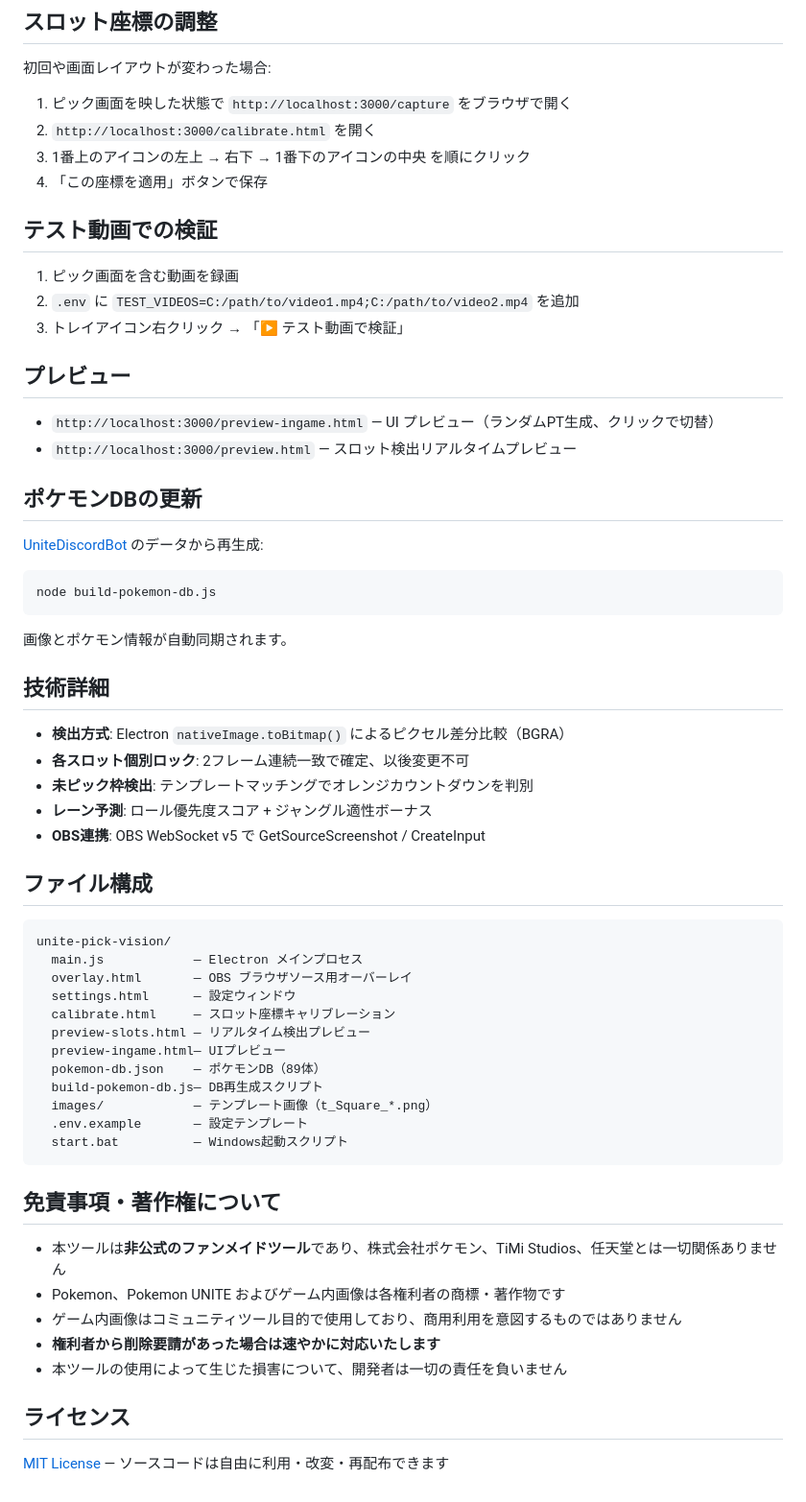
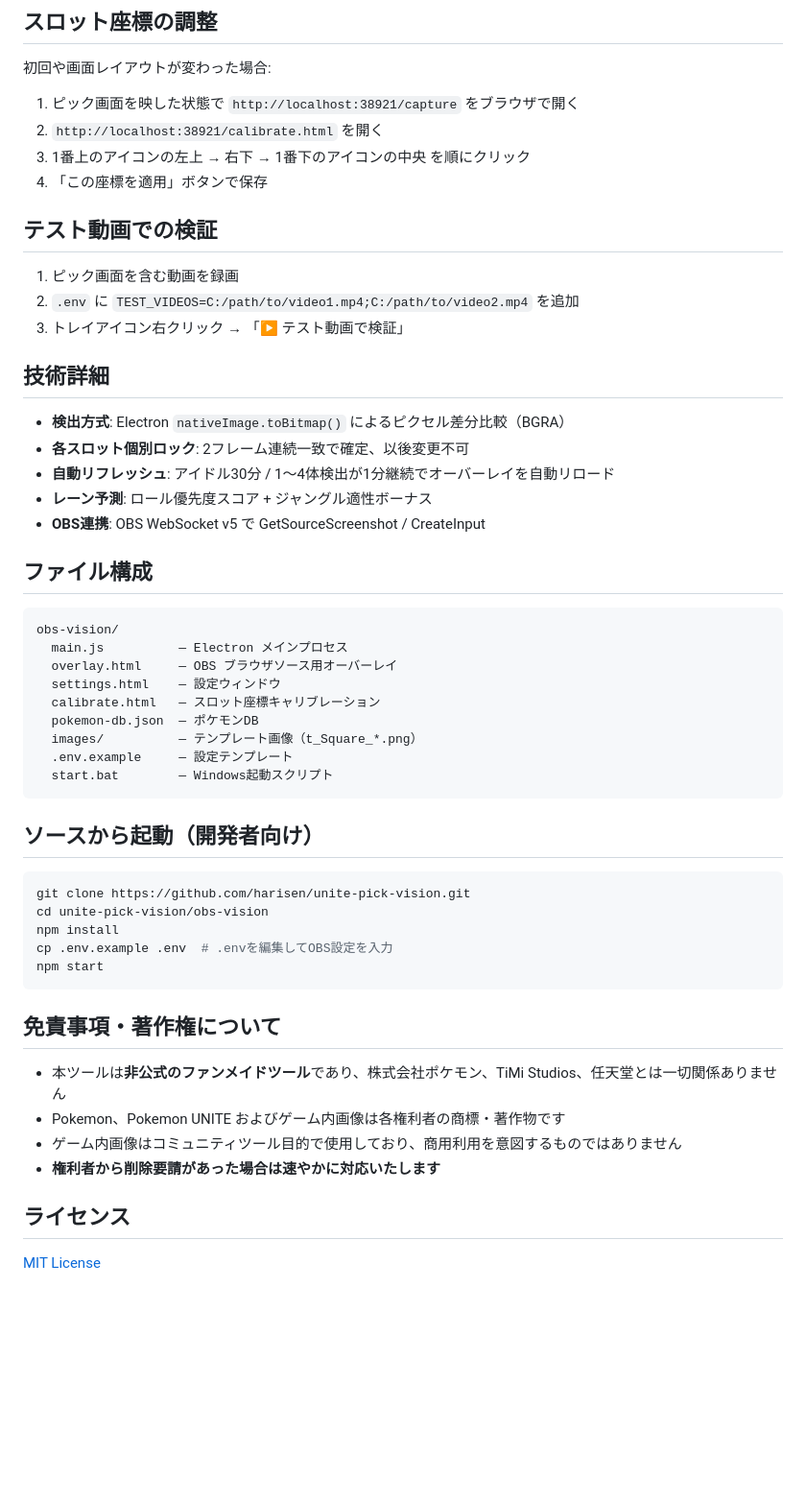
Before and after one commit to harisen/unite-pick-vision, a Markdown page: obs-vision/README.md, the part around one of its changes. Shown at 96% size. Rendered like a GitHub page; blank space fills up the shorter version.

Commit message:
docs(obs-vision): README更新（削除ファイル参照・ポート番号修正）
Co-Authored-By: Claude Sonnet 4.6 <noreply@anthropic.com>

````diff
--- a/obs-vision/README.md
+++ b/obs-vision/README.md
@@ -96,8 +86,8 @@ OBS を起動した状態で `Unite Pick Vision.exe` を起動するだけでOK
 
 初回や画面レイアウトが変わった場合:
 
-1. ピック画面を映した状態で `http://localhost:3000/capture` をブラウザで開く
-2. `http://localhost:3000/calibrate.html` を開く
+1. ピック画面を映した状態で `http://localhost:38921/capture` をブラウザで開く
+2. `http://localhost:38921/calibrate.html` を開く
 3. 1番上のアイコンの左上 → 右下 → 1番下のアイコンの中央 を順にクリック
 4. 「この座標を適用」ボタンで保存
 
@@ -107,44 +97,36 @@ OBS を起動した状態で `Unite Pick Vision.exe` を起動するだけでOK
 2. `.env` に `TEST_VIDEOS=C:/path/to/video1.mp4;C:/path/to/video2.mp4` を追加
 3. トレイアイコン右クリック → 「▶ テスト動画で検証」
 
-## プレビュー
-
-- `http://localhost:3000/preview-ingame.html` — UI プレビュー（ランダムPT生成、クリックで切替）
-- `http://localhost:3000/preview.html` — スロット検出リアルタイムプレビュー
-
-## ポケモンDBの更新
-
-[UniteDiscordBot](https://github.com/harisen/UniteDiscordBot) のデータから再生成:
-
-```bash
-node build-pokemon-db.js
-```
-
-画像とポケモン情報が自動同期されます。
-
 ## 技術詳細
 
 - **検出方式**: Electron `nativeImage.toBitmap()` によるピクセル差分比較（BGRA）
 - **各スロット個別ロック**: 2フレーム連続一致で確定、以後変更不可
-- **未ピック枠検出**: テンプレートマッチングでオレンジカウントダウンを判別
+- **自動リフレッシュ**: アイドル30分 / 1〜4体検出が1分継続でオーバーレイを自動リロード
 - **レーン予測**: ロール優先度スコア + ジャングル適性ボーナス
 - **OBS連携**: OBS WebSocket v5 で GetSourceScreenshot / CreateInput
 
 ## ファイル構成
 
 ```
-unite-pick-vision/
-  main.js            — Electron メインプロセス
-  overlay.html       — OBS ブラウザソース用オーバーレイ
-  settings.html      — 設定ウィンドウ
-  calibrate.html     — スロット座標キャリブレーション
-  preview-slots.html — リアルタイム検出プレビュー
-  preview-ingame.html— UIプレビュー
-  pokemon-db.json    — ポケモンDB（89体）
-  build-pokemon-db.js— DB再生成スクリプト
-  images/            — テンプレート画像（t_Square_*.png）
-  .env.example       — 設定テンプレート
-  start.bat          — Windows起動スクリプト
+obs-vision/
+  main.js          — Electron メインプロセス
+  overlay.html     — OBS ブラウザソース用オーバーレイ
+  settings.html    — 設定ウィンドウ
+  calibrate.html   — スロット座標キャリブレーション
+  pokemon-db.json  — ポケモンDB
+  images/          — テンプレート画像（t_Square_*.png）
+  .env.example     — 設定テンプレート
+  start.bat        — Windows起動スクリプト
+```
+
+## ソースから起動（開発者向け）
+
+```bash
+git clone https://github.com/harisen/unite-pick-vision.git
+cd unite-pick-vision/obs-vision
+npm install
+cp .env.example .env  # .envを編集してOBS設定を入力
+npm start
 ```
 
 ## 免責事項・著作権について
@@ -153,8 +135,7 @@ unite-pick-vision/
 - Pokemon、Pokemon UNITE およびゲーム内画像は各権利者の商標・著作物です
 - ゲーム内画像はコミュニティツール目的で使用しており、商用利用を意図するものではありません
 - **権利者から削除要請があった場合は速やかに対応いたします**
-- 本ツールの使用によって生じた損害について、開発者は一切の責任を負いません
 
 ## ライセンス
 
-[MIT License](LICENSE) — ソースコードは自由に利用・改変・再配布できます
+[MIT License](LICENSE)
````
Also changed, not shown: other parts of obs-vision/README.md (+11 -21 lines).
